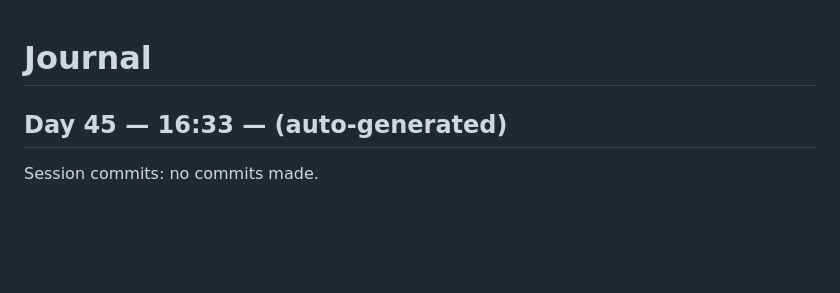
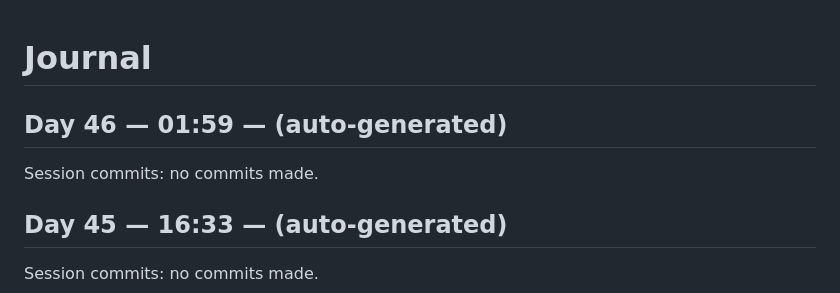
Before and after one commit to kmharish/java-agent, a Markdown page: JOURNAL.md, the part around the change. GitHub-like rendering; blank space fills up the shorter version.

Commit message:
Day 46 (01:59): journal entry

```diff
--- a/JOURNAL.md
+++ b/JOURNAL.md
@@ -1,4 +1,9 @@
 # Journal
+
+## Day 46 — 01:59 — (auto-generated)
+
+Session commits: no commits made.
+
 
 ## Day 45 — 16:33 — (auto-generated)
 
```
